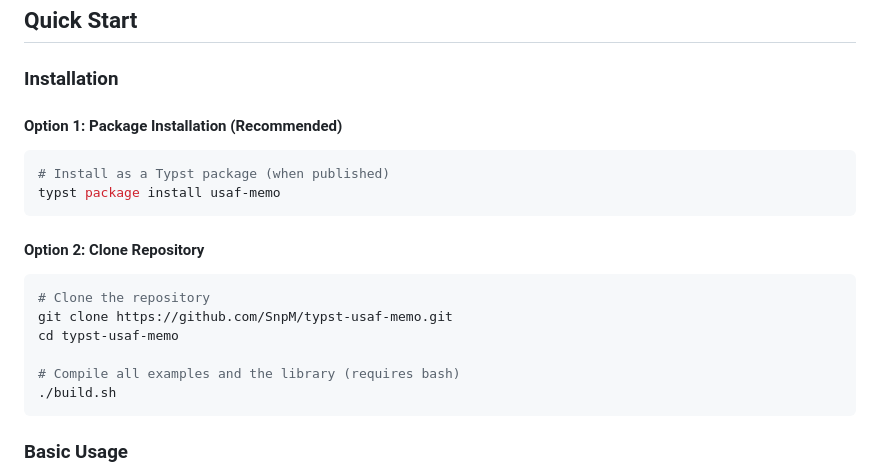
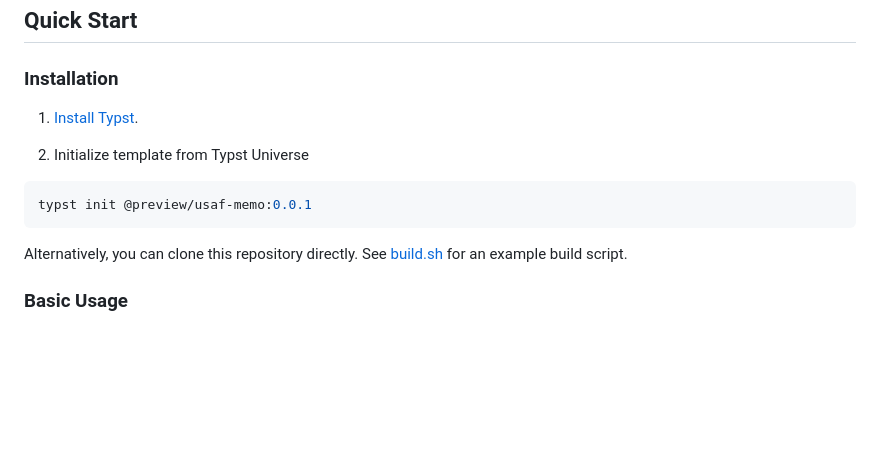
Before and after one commit to nibsbin/tonguetoquill-usaf-memo, a Markdown page: README.md, the part around the change. Drawn GitHub-style; blank space fills up the shorter version.

Commit message:
Update README install instructions

````diff
--- a/README.md
+++ b/README.md
@@ -20,21 +20,14 @@ A comprehensive Typst template for creating official United States Air Force mem
 
 ### Installation
 
-#### Option 1: Package Installation (Recommended)
+1. [Install Typst](*https://github.com/typst/typst?tab=readme-ov-file#installation).
+
+2. Initialize template from Typst Universe
 ```bash
-# Install as a Typst package (when published)
-typst package install usaf-memo
+typst init @preview/usaf-memo:0.0.1
 ```
 
-#### Option 2: Clone Repository
-```bash
-# Clone the repository
-git clone https://github.com/SnpM/typst-usaf-memo.git
-cd typst-usaf-memo
-
-# Compile all examples and the library (requires bash)
-./build.sh
-```
+Alternatively, you can clone this repository directly. See [build.sh](build.sh) for an example build script.
 
 ### Basic Usage
 
````
